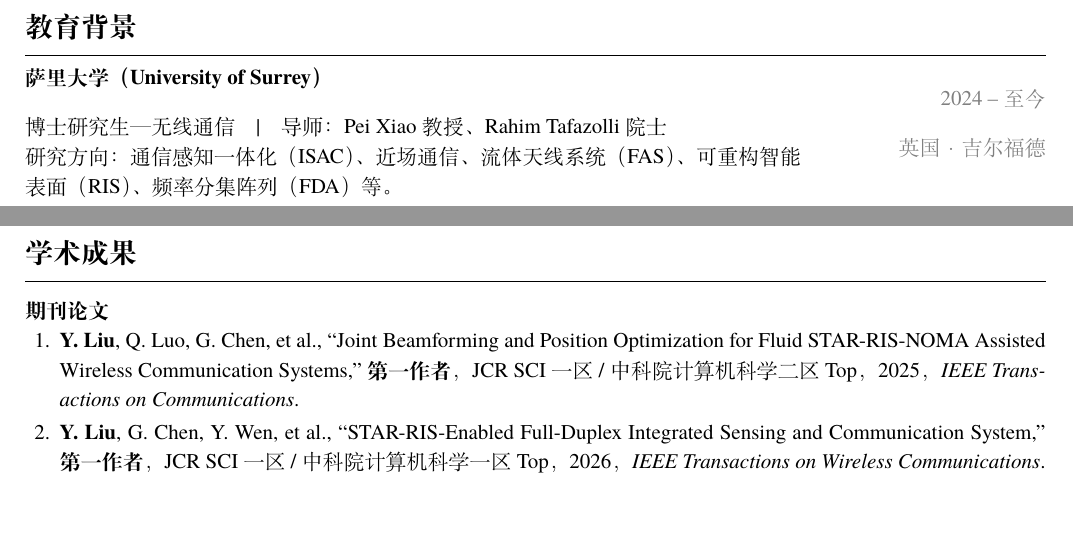
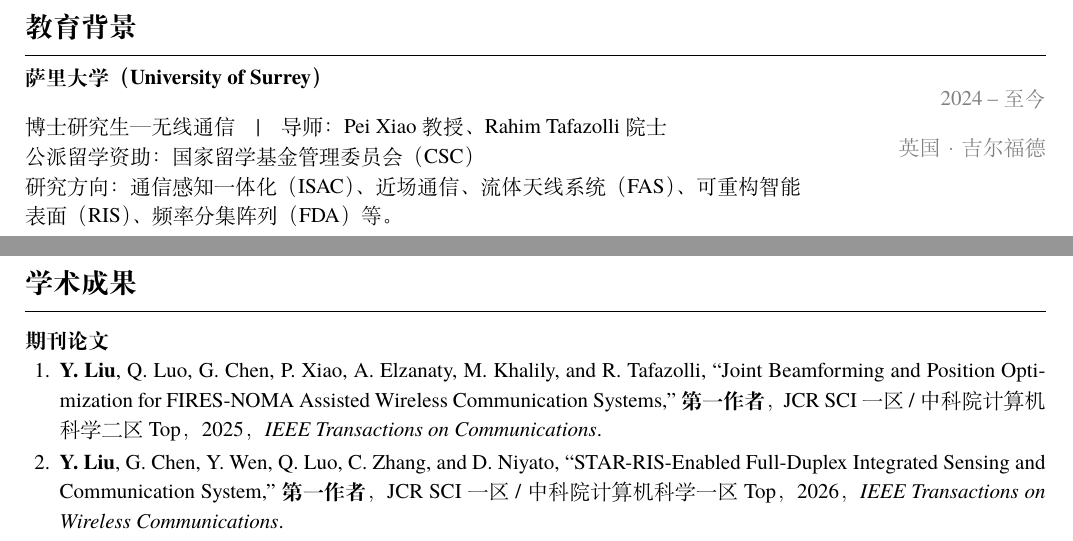
Before and after one commit to liuyu0730/resume, a LaTeX document (main.tex): two parts of pages 1 and 3 of 3, joined at a grey line, cut so that both start at the same text, the shorter picture padded with empty space. Compiled offline with XeLaTeX.

Commit message:
Add CSC sponsorship and complete paper authors

```diff
--- a/main.tex
+++ b/main.tex
@@ -56,7 +56,7 @@
 \textbf{荣誉奖励：}获评萨里大学通信系统研究所（ICS）2025 年度杰出博士研究生，并获华威大学授课型硕士优秀奖学金、北京工业大学校级优秀学生干部、新冠疫情防控先进个人，以及北京工业大学北京都柏林国际学院学业优秀综合奖学金。
 
 \ressection{教育背景}
-\entry{萨里大学（University of Surrey）}{2024 -- 至今}{博士研究生—无线通信\quad|\quad 导师：Pei Xiao 教授、Rahim Tafazolli 院士\newline 研究方向：通信感知一体化（ISAC）、近场通信、流体天线系统（FAS）、可重构智能表面（RIS）、频率分集阵列（FDA）等。}{英国 · 吉尔福德}
+\entry{萨里大学（University of Surrey）}{2024 -- 至今}{博士研究生—无线通信\quad|\quad 导师：Pei Xiao 教授、Rahim Tafazolli 院士\newline 公派留学资助：国家留学基金管理委员会（CSC）\newline 研究方向：通信感知一体化（ISAC）、近场通信、流体天线系统（FAS）、可重构智能表面（RIS）、频率分集阵列（FDA）等。}{英国 · 吉尔福德}
 \entry{华威大学（University of Warwick）}{2022 -- 2023}{硕士—信息与通信工程\quad|\quad 学位成绩：Merit\newline 毕业论文：\textit{MoM Modelling of a Lumped-Element Loaded Square-Loop Frequency Selective Surface}（论文成绩：Distinction）\newline 核心课程：数字信号处理、通信原理、机器学习、无线电传播、光通信系统、高级通信系统、信息论与编码等。}{英国 · 考文垂}
 \entry{北京工业大学}{2018 -- 2022}{本科—电子信息工程\quad|\quad GPA 3.47/4.2（专业前 15\%）\newline 核心课程：高等数学、线性代数、概率论、C 语言、Python、电路分析、电磁场、Java、复变函数等。}{中国 · 北京}
 \entry{都柏林大学（University College Dublin）}{2018 -- 2022}{本科—电子信息工程\quad|\quad GPA 3.47/4.2（专业前 15\%）\newline 核心课程：微控制器、嵌入式、数字信号处理、电路与系统、信号与系统、控制理论、无线通信等。}{爱尔兰 · 都柏林}
@@ -96,8 +96,8 @@
 \ressection{学术成果}
 \textbf{期刊论文}
 \begin{enumerate}[leftmargin=1.65em,itemsep=.12em,parsep=0pt]
-\item \textbf{Y. Liu}, Q. Luo, G. Chen, et al., ``Joint Beamforming and Position Optimization for Fluid STAR-RIS-NOMA Assisted Wireless Communication Systems,'' \textbf{第一作者}，JCR SCI 一区 / 中科院计算机科学二区 Top，2025，\textit{IEEE Transactions on Communications}.
-\item \textbf{Y. Liu}, G. Chen, Y. Wen, et al., ``STAR-RIS-Enabled Full-Duplex Integrated Sensing and Communication System,'' \textbf{第一作者}，JCR SCI 一区 / 中科院计算机科学一区 Top，2026，\textit{IEEE Transactions on Wireless Communications}.
+\item \textbf{Y. Liu}, Q. Luo, G. Chen, P. Xiao, A. Elzanaty, M. Khalily, and R. Tafazolli, ``Joint Beamforming and Position Optimization for FIRES-NOMA Assisted Wireless Communication Systems,'' \textbf{第一作者}，JCR SCI 一区 / 中科院计算机科学二区 Top，2025，\textit{IEEE Transactions on Communications}.
+\item \textbf{Y. Liu}, G. Chen, Y. Wen, Q. Luo, C. Zhang, and D. Niyato, ``STAR-RIS-Enabled Full-Duplex Integrated Sensing and Communication System,'' \textbf{第一作者}，JCR SCI 一区 / 中科院计算机科学一区 Top，2026，\textit{IEEE Transactions on Wireless Communications}.
 \item \textbf{Y. Liu}, Q. Luo, G. Xia, C. Huang, G. Chen, A. Elzanaty, and P. Xiao, ``Frequency Diverse Array-Aided ISAC for Moving-Target Sensing in Angle-Congested Environments,'' \textbf{第一作者}，JCR SCI 一区 / 中科院计算机科学二区 Top，\textbf{大修中}，\textit{IEEE Transactions on Communications}.
 \item \textbf{Y. Liu}, A. Elzanaty, Y. Ren, Q. Luo, G. Chen, and P. Xiao, ``Frequency Diverse Arrays in the Near Field: Beam Depth Analysis and Distance-Domain Multiplexing,'' \textbf{第一作者}，JCR SCI 一区 / 中科院计算机科学一区 Top，\textbf{已投稿}，\textit{IEEE Transactions on Wireless Communications}.
 \item \textbf{Y. Liu}, Q. Luo, G. Chen, A. Elzanaty, P. Xiao, and M. Di Renzo, ``Stacked Flexible Intelligent Metasurfaces for ISAC: Meta-Atom Positioning Beyond the Reach of Phase Control,'' \textbf{第一作者}，JCR SCI 一区 / 中科院计算机科学一区 Top，\textbf{已投稿}，\textit{IEEE Journal on Selected Areas in Communications}.
```
